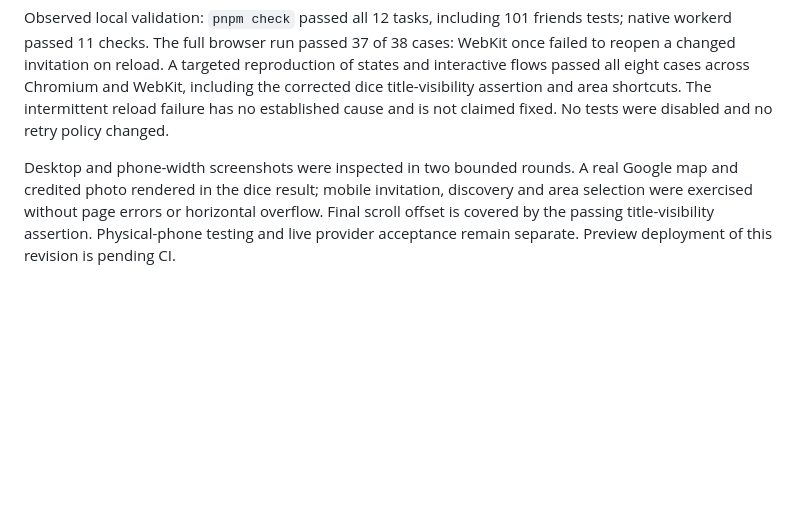
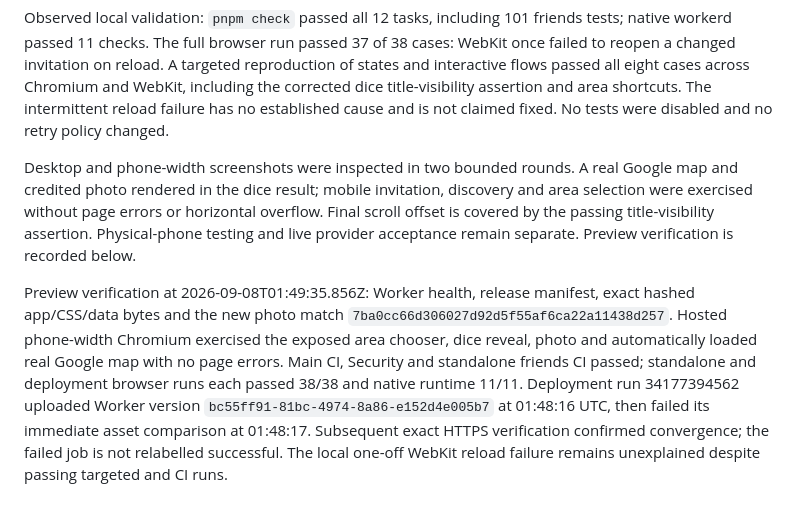
Before and after one commit to the-prairie/adventure-omakase, a Markdown page: docs/audits/CURRENT_STATUS.md, the part around the change. Rendered like a GitHub page; blank space fills up the shorter version.

Commit message:
docs(friends): record hosted decision flow proof

```diff
--- a/docs/audits/CURRENT_STATUS.md
+++ b/docs/audits/CURRENT_STATUS.md
@@ -161,4 +161,6 @@ Discovery summaries are short; full guides, practical notes and source status re
 
 Observed local validation: `pnpm check` passed all 12 tasks, including 101 friends tests; native workerd passed 11 checks. The full browser run passed 37 of 38 cases: WebKit once failed to reopen a changed invitation on reload. A targeted reproduction of states and interactive flows passed all eight cases across Chromium and WebKit, including the corrected dice title-visibility assertion and area shortcuts. The intermittent reload failure has no established cause and is not claimed fixed. No tests were disabled and no retry policy changed.
 
-Desktop and phone-width screenshots were inspected in two bounded rounds. A real Google map and credited photo rendered in the dice result; mobile invitation, discovery and area selection were exercised without page errors or horizontal overflow. Final scroll offset is covered by the passing title-visibility assertion. Physical-phone testing and live provider acceptance remain separate. Preview deployment of this revision is pending CI.
+Desktop and phone-width screenshots were inspected in two bounded rounds. A real Google map and credited photo rendered in the dice result; mobile invitation, discovery and area selection were exercised without page errors or horizontal overflow. Final scroll offset is covered by the passing title-visibility assertion. Physical-phone testing and live provider acceptance remain separate. Preview verification is recorded below.
+
+Preview verification at 2026-09-08T01:49:35.856Z: Worker health, release manifest, exact hashed app/CSS/data bytes and the new photo match `7ba0cc66d306027d92d5f55af6ca22a11438d257`. Hosted phone-width Chromium exercised the exposed area chooser, dice reveal, photo and automatically loaded real Google map with no page errors. Main CI, Security and standalone friends CI passed; standalone and deployment browser runs each passed 38/38 and native runtime 11/11. Deployment run 34177394562 uploaded Worker version `bc55ff91-81bc-4974-8a86-e152d4e005b7` at 01:48:16 UTC, then failed its immediate asset comparison at 01:48:17. Subsequent exact HTTPS verification confirmed convergence; the failed job is not relabelled successful. The local one-off WebKit reload failure remains unexplained despite passing targeted and CI runs.
```
Also changed, not shown: 1 other file.
